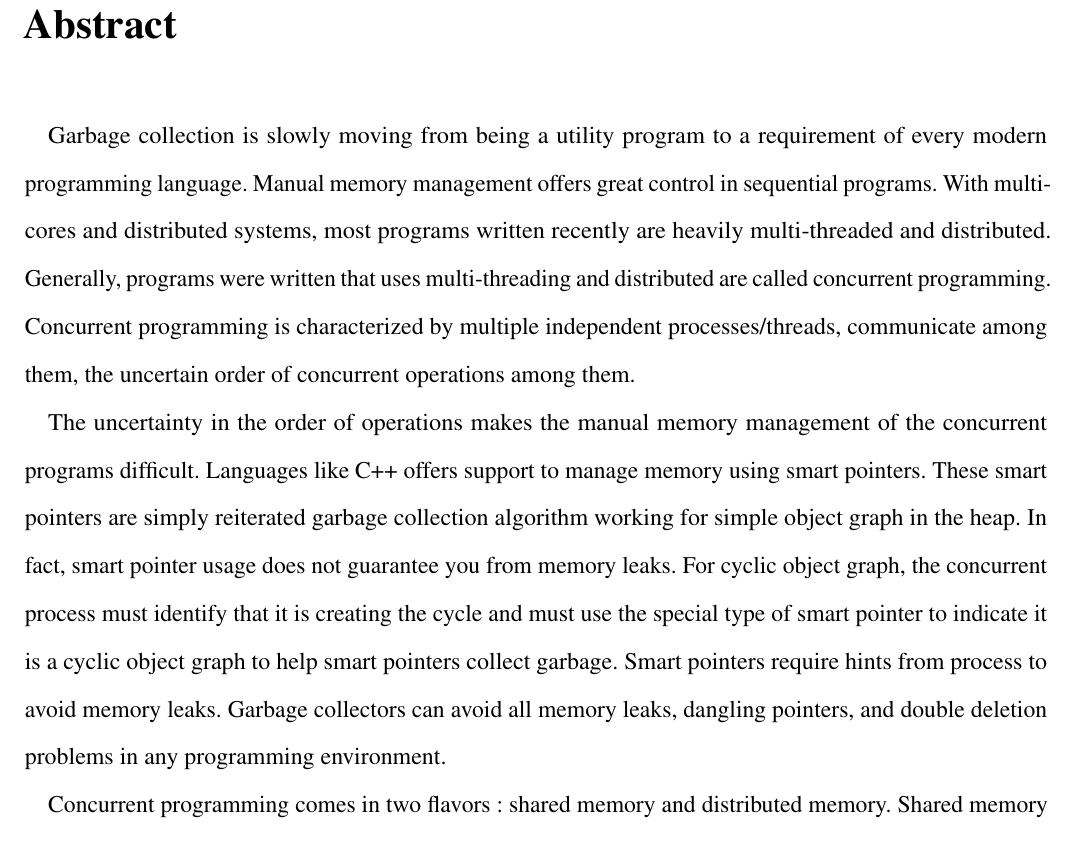
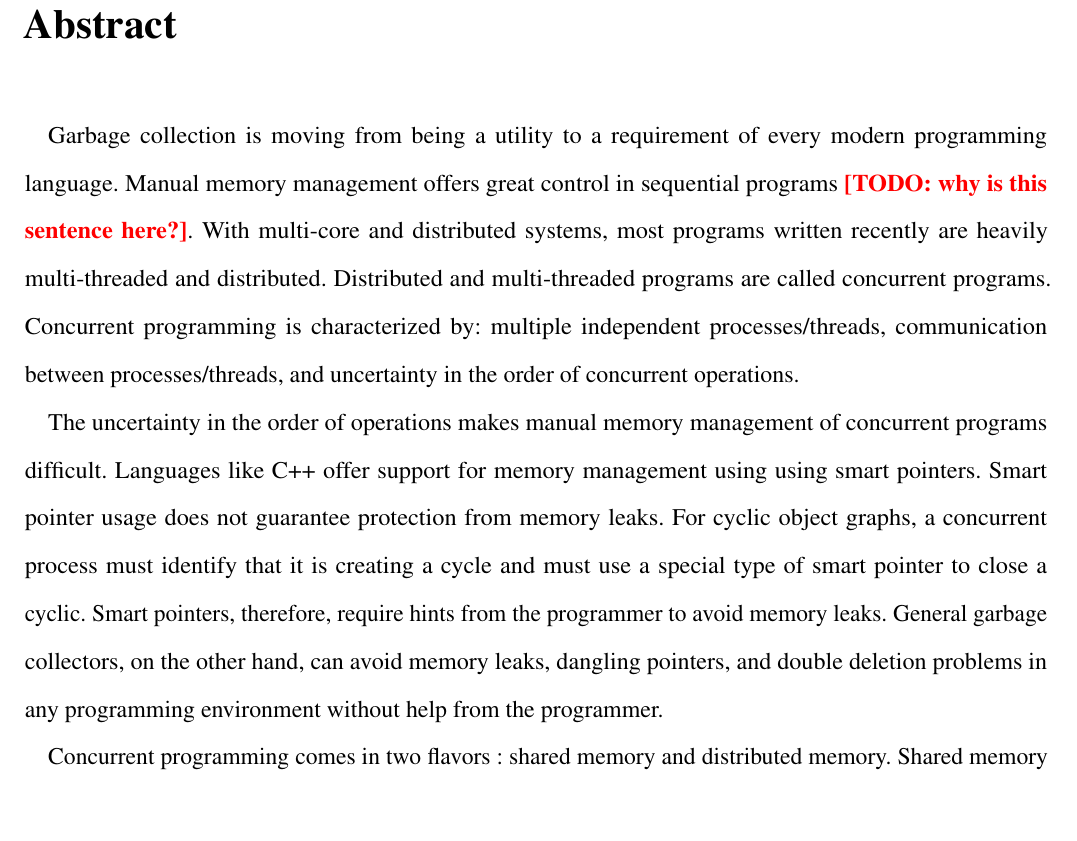
Before and after one commit to perpetualcoder/thesis, a LaTeX thesis (finaletd/Dissertation.tex, which reads finaletd/mainabstract.tex): part of page 3 of 69, cut so that both start at the same text, the shorter picture padded with empty space. Compiled offline with pdfLaTeX.

Commit message:
minor fixes

```diff
--- a/finaletd/Dissertation.tex
+++ b/finaletd/Dissertation.tex
@@ -171,8 +171,8 @@ belowcaptionskip=0pt,
 \newcommand{\SecDown}{\vspace{-2mm}}
 \newcommand{\SubSecUp}{\vspace{-1mm}}
 \newcommand{\SubSecDown}{\vspace{-1mm}}
-\newcommand{\todo}[1]{\newline TO DO #1\newline}
 \newcommand{\no}[1]{ }
+\newcommand{\todo}[1]{{~\textbf{\color{red}[TODO: #1]}}}
 
 \newcommand{\cQ}{{\cal Q}}
 \newcommand{\cP}{{\cal P}}
--- a/finaletd/mainabstract.tex
+++ b/finaletd/mainabstract.tex
@@ -1,8 +1,8 @@
 \chapter*{Abstract}
 \label{ch:abstract}
-Garbage collection is slowly moving from being a utility program to a requirement of every modern programming language. Manual memory management offers great control in sequential programs. With multi-cores and distributed systems, most programs written recently are heavily multi-threaded and distributed. Generally, programs were written that uses multi-threading and distributed are called concurrent programming. Concurrent programming is characterized by multiple independent processes/threads, communicate among them, the uncertain order of concurrent operations among them.
+Garbage collection is moving from being a utility to a requirement of every modern programming language. Manual memory management offers great control in sequential programs\todo{why is this sentence here?}. With multi-core and distributed systems, most programs written recently are heavily multi-threaded and distributed. Distributed and multi-threaded programs are called concurrent programs. Concurrent programming is characterized by: multiple independent processes/threads, communication between processes/threads, and uncertainty in the order of concurrent operations.
 
-The uncertainty in the order of operations makes the manual memory management of the concurrent programs difficult. Languages like C++ offers support to manage memory using smart pointers. These smart pointers are simply reiterated garbage collection algorithm working for simple object graph in the heap. In fact, smart pointer usage does not guarantee you from memory leaks. For cyclic object graph, the concurrent process must identify that it is creating the cycle and must use the special type of smart pointer to indicate it is a cyclic object graph to help smart pointers collect garbage. Smart pointers require hints from process to avoid memory leaks. Garbage collectors can avoid all memory leaks, dangling pointers, and double deletion problems in any programming environment.
+The uncertainty in the order of operations makes manual memory management of concurrent programs difficult. Languages like C++ offer support for memory management using using smart pointers. Smart pointer usage does not guarantee protection from memory leaks. For cyclic object graphs, a concurrent process must identify that it is creating a cycle and must use a special type of smart pointer to close a cyclic. Smart pointers, therefore, require hints from the programmer to avoid memory leaks. General garbage collectors, on the other hand, can avoid memory leaks, dangling pointers, and double deletion problems in any programming environment without help from the programmer.
 
 Concurrent programming comes in two flavors : shared memory and distributed memory. Shared memory systems help threads to communicate with each other through shared memory. Most shared memory systems contain single garbage collector that runs concurrently. In distributed memory system, multiple systems contain the process that communicates through messages sent across a network. These systems require synchronization barrier among all the garbage collector in each system to solve the problem. Our thesis focuses on designing garbage collection algorithms for each environment that takes advantage of the environment.
 
```
